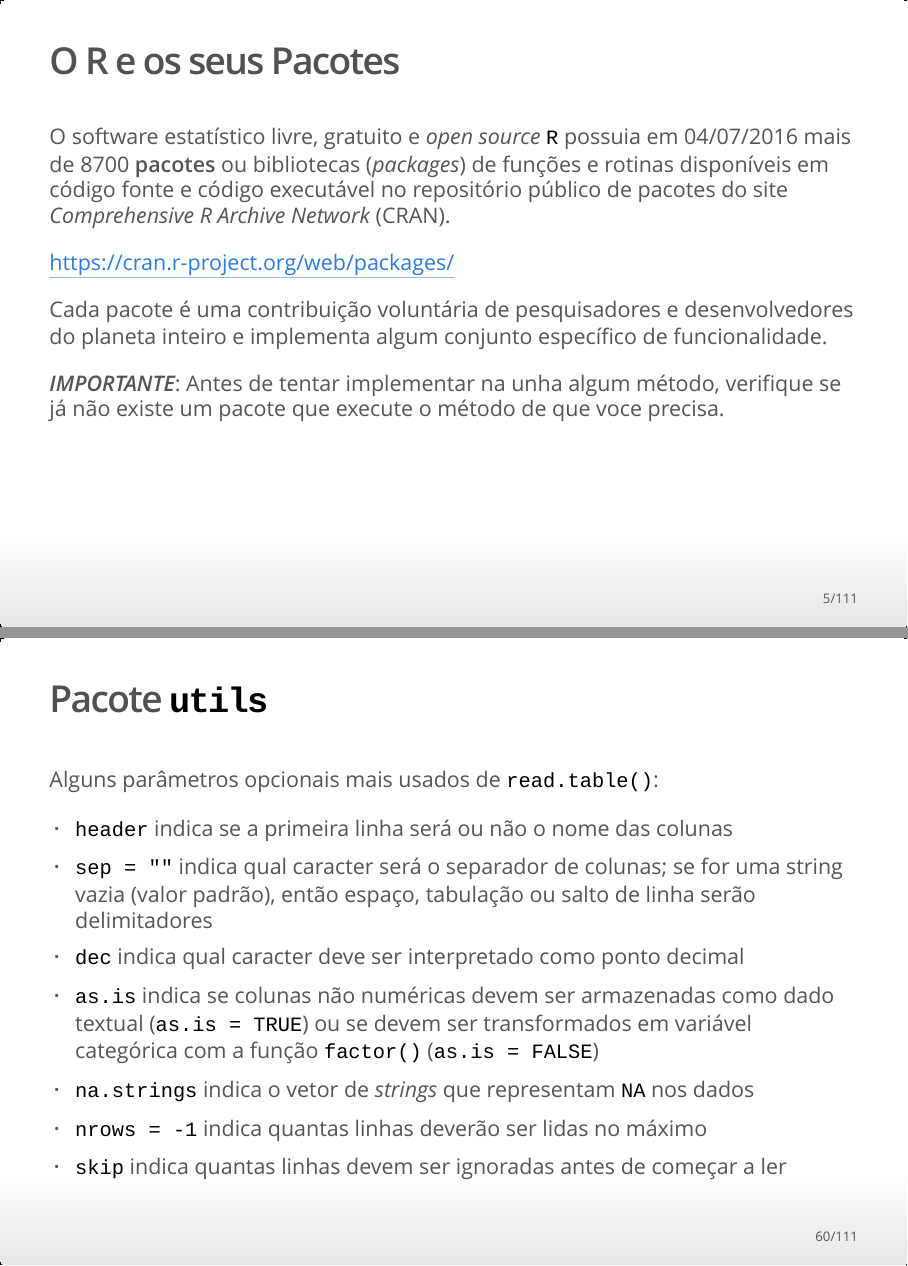
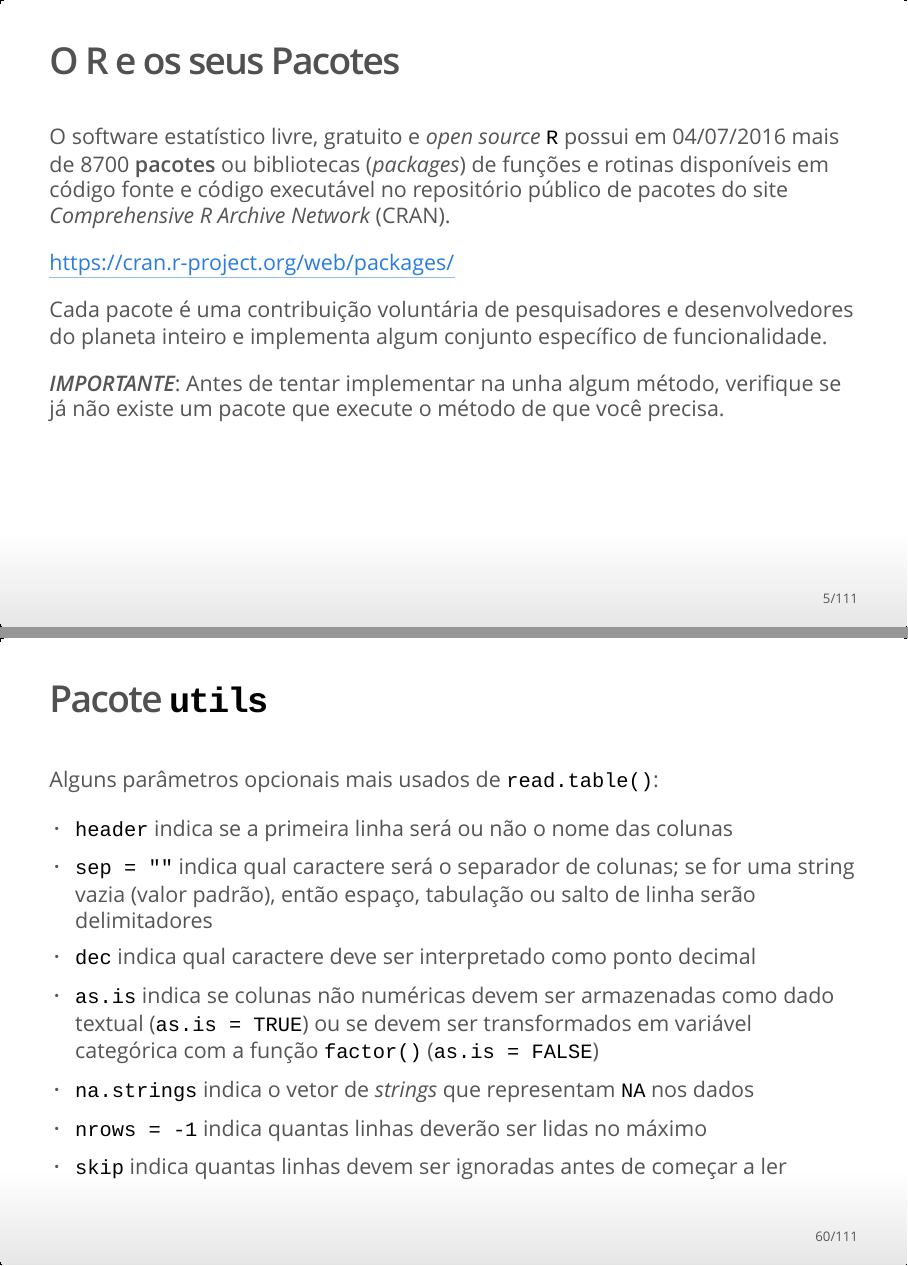
Before and after one commit to zyxdef/PacRManusDados, an R Markdown document (pacotes.manuseio.dados.R.Rmd): pages 5 and 60 of 111, joined at a grey line. The pictures show the output file pacotes.manuseio.dados.R.html that the author committed with the source, opened offline.

Commit message:
spell check

```diff
--- a/pacotes.manuseio.dados.R.Rmd
+++ b/pacotes.manuseio.dados.R.Rmd
@@ -35,7 +35,7 @@ knitr::opts_chunk$set(eval = FALSE)
 
 ## O R e os seus Pacotes
 
-O software estatístico livre, gratuito e *open source* `R` possuia em 04/07/2016
+O software estatístico livre, gratuito e *open source* `R` possui em 04/07/2016
 mais de 8700 **pacotes** ou bibliotecas (*packages*) de funções e rotinas
 disponíveis em código fonte e código executável no repositório público de
 pacotes do site *Comprehensive R Archive Network* (CRAN).
@@ -46,7 +46,7 @@ Cada pacote é uma contribuição voluntária de pesquisadores e desenvolvedores
 planeta inteiro e implementa algum conjunto específico de funcionalidade.
 
 _***IMPORTANTE***_: Antes de tentar implementar na unha algum método, verifique
-se já não existe um pacote que execute o método de que voce precisa.
+se já não existe um pacote que execute o método de que você precisa.
 
 
 
@@ -841,10 +841,10 @@ read.table(
 Alguns parâmetros opcionais mais usados de `read.table()`:
 
 - `header` indica se a primeira linha será ou não o nome das colunas
-- `sep = ""` indica qual caracter será o separador de colunas; se for uma
+- `sep = ""` indica qual caractere será o separador de colunas; se for uma
 string vazia (valor padrão), então espaço, tabulação ou salto de linha serão
 delimitadores
-- `dec` indica qual caracter deve ser interpretado como ponto decimal
+- `dec` indica qual caractere deve ser interpretado como ponto decimal
 - `as.is` indica se colunas não numéricas devem ser armazenadas como dado
 textual (`as.is = TRUE`) ou se devem ser transformados em variável categórica
 com a função `factor()` (`as.is = FALSE`)
```
Also changed, not shown: pacotes.manuseio.dados.R.html.
